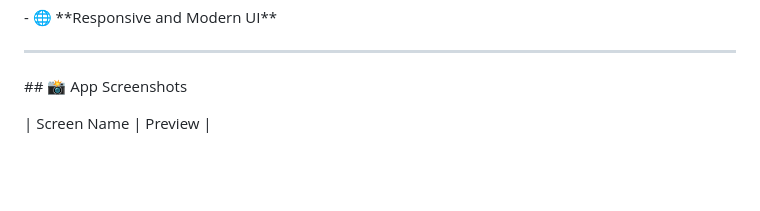
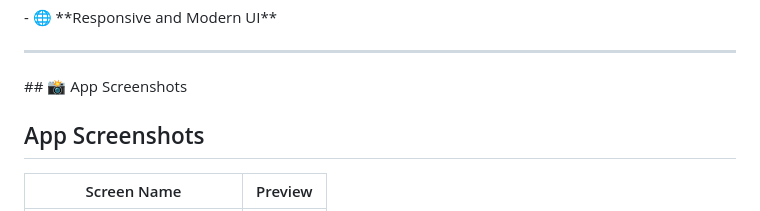
Before and after one commit to amandeep8680/Attendance_App-Zone_Check-, a Markdown page: README.md, the part around the change printed below. Rendered like a GitHub page; blank space fills up the shorter version.

```diff
--- a/README.md
+++ b/README.md
@@ -46,8 +46,7 @@ Zone Check is a Flutter-based smart attendance app designed for teachers and stu
 
 \## 📸 App Screenshots
 
-
+## App Screenshots
 
 | Screen Name                | Preview |
-
 |---------------------------|---------|
```
Also changed, not shown: other parts of README.md (+21 -44 lines).
